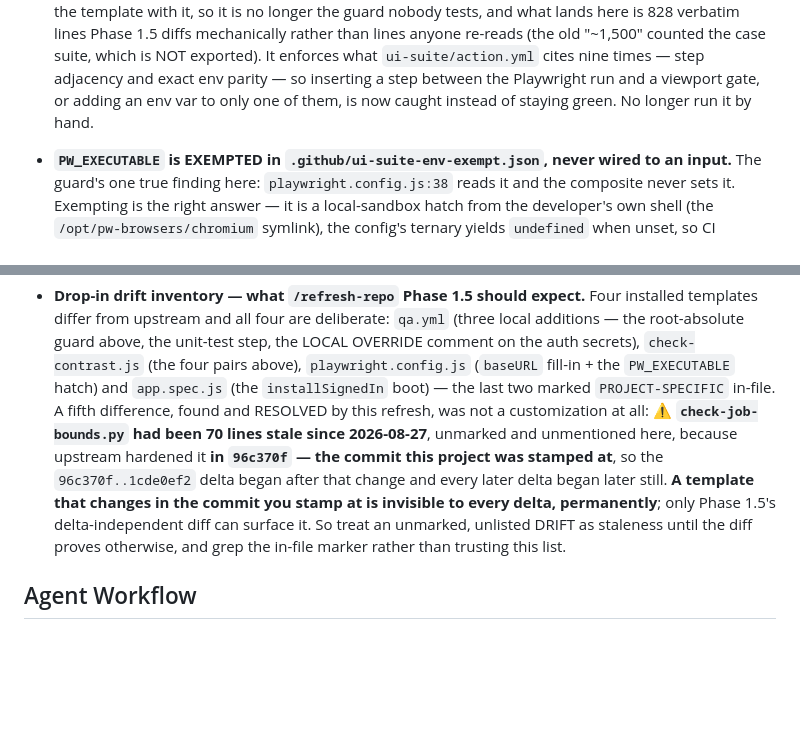
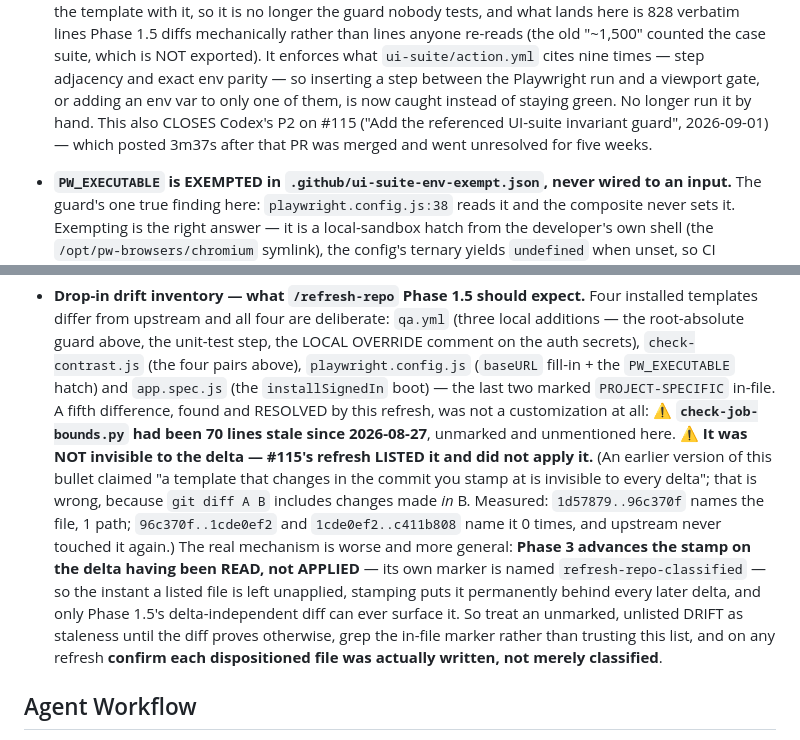
Before and after one commit to akyachtsman/claude.prop, a Markdown page: CLAUDE.md, 2 parts joined by grey strips. Rendered like a GitHub page; blank space fills up the shorter version.

Commit message:
Correct the check-job-bounds staleness diagnosis in CLAUDE.md
#118 landed a confident generalization that is false. It claimed "a template
that changes in the commit you stamp at is invisible to every delta,
permanently." `git diff A B` includes changes made *in* B, so the delta that
set the stamp did list the file.

Measured against the upstream objects:
- `1d57879..96c370f` names templates/scripts/check-job-bounds.py — 1 path. That
  is #115's own refresh delta, so #115 LISTED the file and did not apply it.
- `96c370f..1cde0ef2` and `1cde0ef2..c411b808` name it 0 times, and upstream
  never touched it again after 96c370f.

The true mechanism is more general and worth more: Phase 3 advances the stamp on
the delta having been READ, not APPLIED — the marker it writes is literally
named `refresh-repo-classified`. So the moment a listed file is left unapplied,
stamping puts it permanently behind every later delta, and only Phase 1.5's
delta-independent diff can surface it afterwards. The remedy is a step the old
text did not imply: confirm each dispositioned file was actually written, not
merely classified.

Also records provenance the repo had lost: adopting check-ui-suite-env.py closes
Codex's P2 on #115 ("Add the referenced UI-suite invariant guard"), which posted
3m37s after that PR was merged and then went unresolved for five weeks. Both
defects trace to the same refresh — one Codex caught and the merge outran, one
nobody caught at all.

Co-Authored-By: Claude Opus 5 <noreply@anthropic.com>
Claude-Session: https://claude.ai/code/session_011FtYQrtCPobNktVBGxrn7C

```diff
--- a/CLAUDE.md
+++ b/CLAUDE.md
@@ -142,7 +142,9 @@ Single-page app, plain HTML/CSS/JS ES modules, no build (static tier).
   case suite, which is NOT exported). It enforces what `ui-suite/action.yml` cites nine
   times — step adjacency and exact env parity — so inserting a step between the
   Playwright run and a viewport gate, or adding an env var to only one of them, is now
-  caught instead of staying green. No longer run it by hand.
+  caught instead of staying green. No longer run it by hand. This also CLOSES Codex's
+  P2 on #115 ("Add the referenced UI-suite invariant guard", 2026-09-01) — which posted
+  3m37s after that PR was merged and went unresolved for five weeks.
 - **`PW_EXECUTABLE` is EXEMPTED in `.github/ui-suite-env-exempt.json`, never wired to an
   input.** The guard's one true finding here: `playwright.config.js:38` reads it and the
   composite never sets it. Exempting is the right answer — it is a local-sandbox hatch
@@ -164,13 +166,19 @@ Single-page app, plain HTML/CSS/JS ES modules, no build (static tier).
   `app.spec.js` (the `installSignedIn` boot) — the last two marked `PROJECT-SPECIFIC`
   in-file. A fifth difference, found and RESOLVED by this refresh, was not a
   customization at all: ⚠️ **`check-job-bounds.py` had been 70 lines stale since
-  2026-08-27**, unmarked and unmentioned here, because upstream hardened it
-  **in `96c370f` — the commit this project was stamped at**, so the `96c370f..1cde0ef2`
-  delta began after that change and every later delta began later still. **A template
-  that changes in the commit you stamp at is invisible to every delta, permanently**;
-  only Phase 1.5's delta-independent diff can surface it. So treat an unmarked,
-  unlisted DRIFT as staleness until the diff proves otherwise, and grep the in-file
-  marker rather than trusting this list.
+  2026-08-27**, unmarked and unmentioned here. ⚠️ **It was NOT invisible to the delta
+  — #115's refresh LISTED it and did not apply it.** (An earlier version of this bullet
+  claimed "a template that changes in the commit you stamp at is invisible to every
+  delta"; that is wrong, because `git diff A B` includes changes made *in* B. Measured:
+  `1d57879..96c370f` names the file, 1 path; `96c370f..1cde0ef2` and
+  `1cde0ef2..c411b808` name it 0 times, and upstream never touched it again.) The real
+  mechanism is worse and more general: **Phase 3 advances the stamp on the delta having
+  been READ, not APPLIED** — its own marker is named `refresh-repo-classified` — so the
+  instant a listed file is left unapplied, stamping puts it permanently behind every
+  later delta, and only Phase 1.5's delta-independent diff can ever surface it. So
+  treat an unmarked, unlisted DRIFT as staleness until the diff proves otherwise, grep
+  the in-file marker rather than trusting this list, and on any refresh **confirm each
+  dispositioned file was actually written, not merely classified**.
 
 ## Agent Workflow
 1. Use a `claude/<name>` feature branch
```
